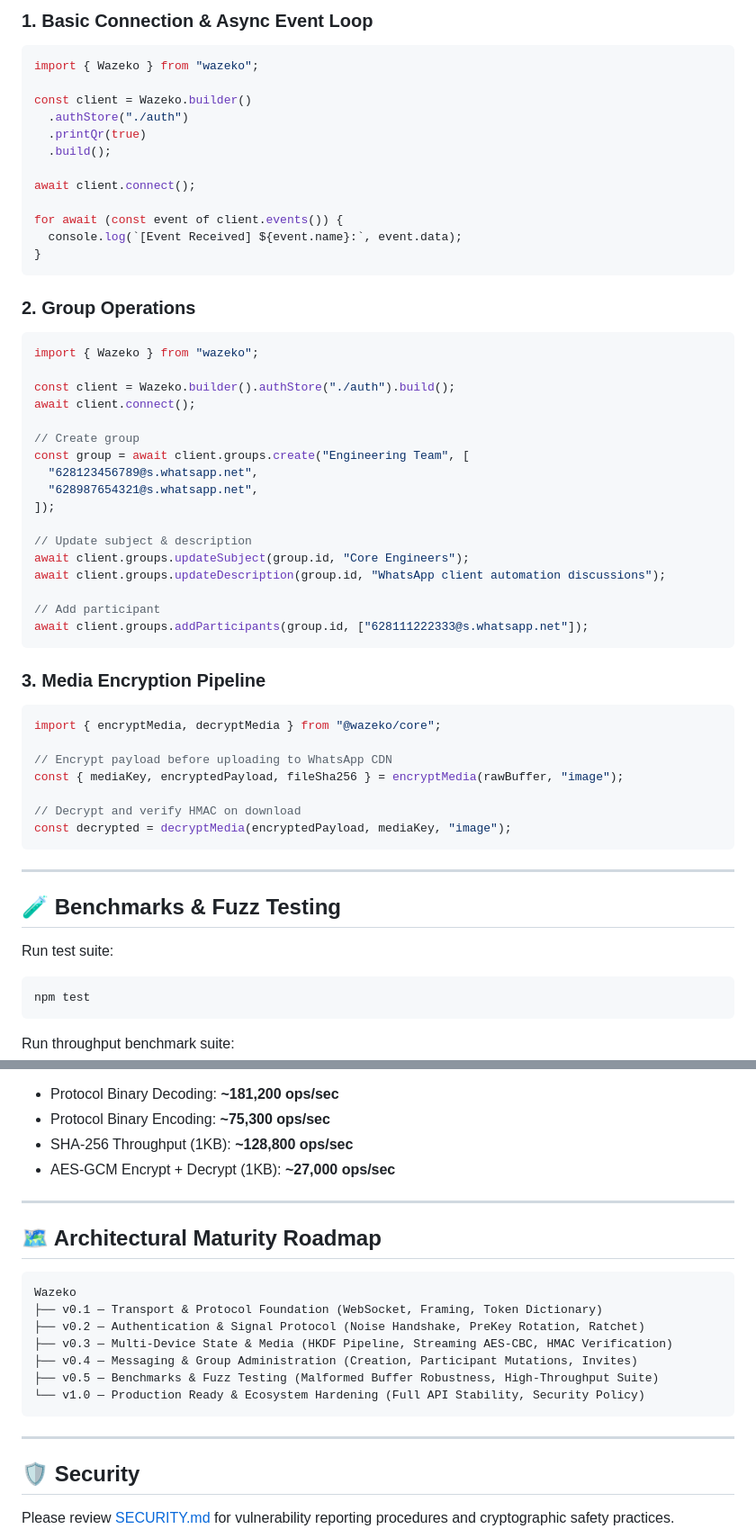
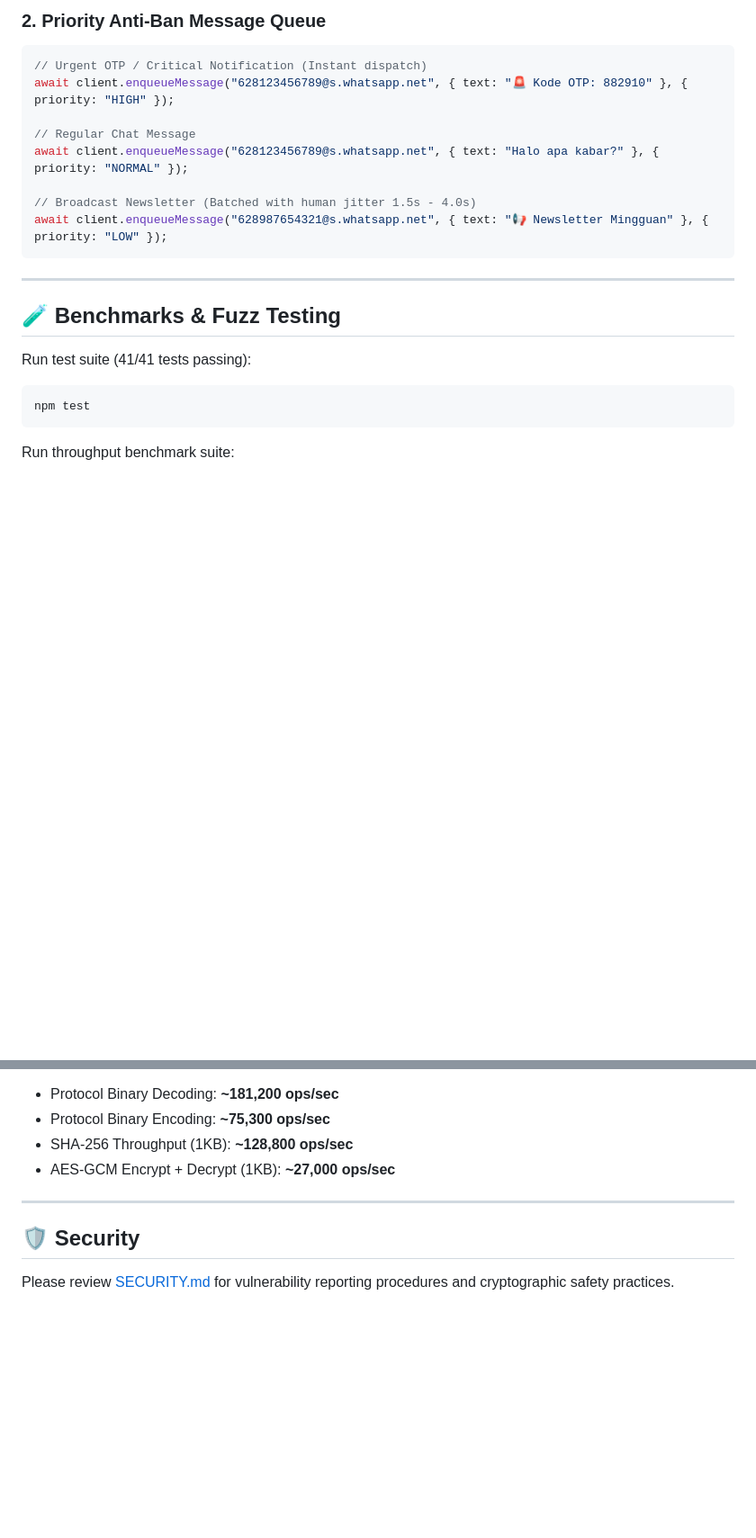
Before and after one commit to MuhammadLutfiMuzakiiVY/wazeko, a Markdown page: README.md, 2 parts joined by grey strips. Shown at 90% size. Rendered like a GitHub page; blank space fills up the shorter version.

````diff
--- a/README.md
+++ b/README.md
@@ -77,61 +96,23 @@ npm install wazeko
 ```
 
-### 1. Basic Connection & Async Event Loop
+### 2. Priority Anti-Ban Message Queue
 
 ```ts
-import { Wazeko } from "wazeko";
+// Urgent OTP / Critical Notification (Instant dispatch)
+await client.enqueueMessage("628123456789@s.whatsapp.net", { text: "🚨 Kode OTP: 882910" }, { priority: "HIGH" });
 
-const client = Wazeko.builder()
-  .authStore("./auth")
-  .printQr(true)
-  .build();
+// Regular Chat Message
+await client.enqueueMessage("628123456789@s.whatsapp.net", { text: "Halo apa kabar?" }, { priority: "NORMAL" });
 
-await client.connect();
-
-for await (const event of client.events()) {
-  console.log(`[Event Received] ${event.name}:`, event.data);
-}
-```
-
-### 2. Group Operations
-
-```ts
-import { Wazeko } from "wazeko";
-
-const client = Wazeko.builder().authStore("./auth").build();
-await client.connect();
-
-// Create group
-const group = await client.groups.create("Engineering Team", [
-  "628123456789@s.whatsapp.net",
-  "628987654321@s.whatsapp.net",
-]);
-
-// Update subject & description
-await client.groups.updateSubject(group.id, "Core Engineers");
-await client.groups.updateDescription(group.id, "WhatsApp client automation discussions");
-
-// Add participant
-await client.groups.addParticipants(group.id, ["628111222333@s.whatsapp.net"]);
-```
-
-### 3. Media Encryption Pipeline
-
-```ts
-import { encryptMedia, decryptMedia } from "@wazeko/core";
-
-// Encrypt payload before uploading to WhatsApp CDN
-const { mediaKey, encryptedPayload, fileSha256 } = encryptMedia(rawBuffer, "image");
-
-// Decrypt and verify HMAC on download
-const decrypted = decryptMedia(encryptedPayload, mediaKey, "image");
+// Broadcast Newsletter (Batched with human jitter 1.5s - 4.0s)
+await client.enqueueMessage("628987654321@s.whatsapp.net", { text: "📢 Newsletter Mingguan" }, { priority: "LOW" });
 ```
 
 ---
 
 ## 🧪 Benchmarks & Fuzz Testing
 
-Run test suite:
+Run test suite (41/41 tests passing):
 ```bash
 npm test
 ```
@@ -149,20 +130,6 @@ npm run bench
 
 ---
 
-## 🗺️ Architectural Maturity Roadmap
-
-```text
-Wazeko
-├── v0.1 — Transport & Protocol Foundation (WebSocket, Framing, Token Dictionary)
-├── v0.2 — Authentication & Signal Protocol (Noise Handshake, PreKey Rotation, Ratchet)
-├── v0.3 — Multi-Device State & Media (HKDF Pipeline, Streaming AES-CBC, HMAC Verification)
-├── v0.4 — Messaging & Group Administration (Creation, Participant Mutations, Invites)
-├── v0.5 — Benchmarks & Fuzz Testing (Malformed Buffer Robustness, High-Throughput Suite)
-└── v1.0 — Production Ready & Ecosystem Hardening (Full API Stability, Security Policy)
-```
-
----
-
 ## 🛡️ Security
 
 Please review [SECURITY.md](SECURITY.md) for vulnerability reporting procedures and cryptographic safety practices.
````
Also changed, not shown: other parts of README.md (+40 -21 lines).
